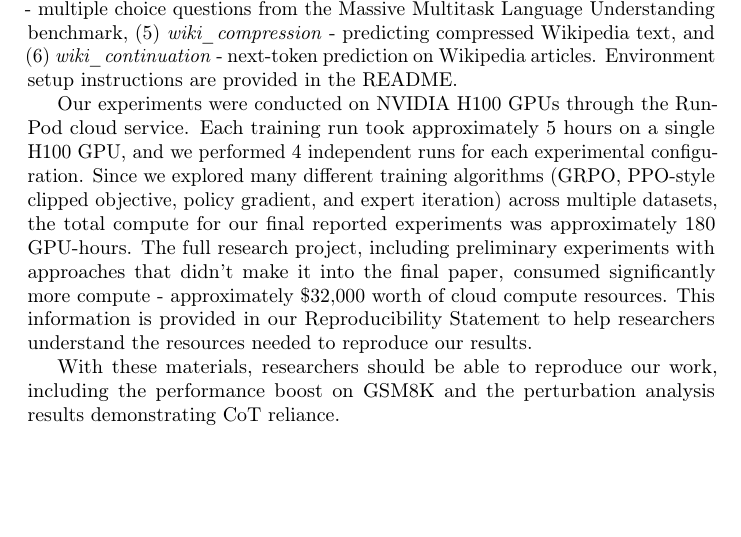
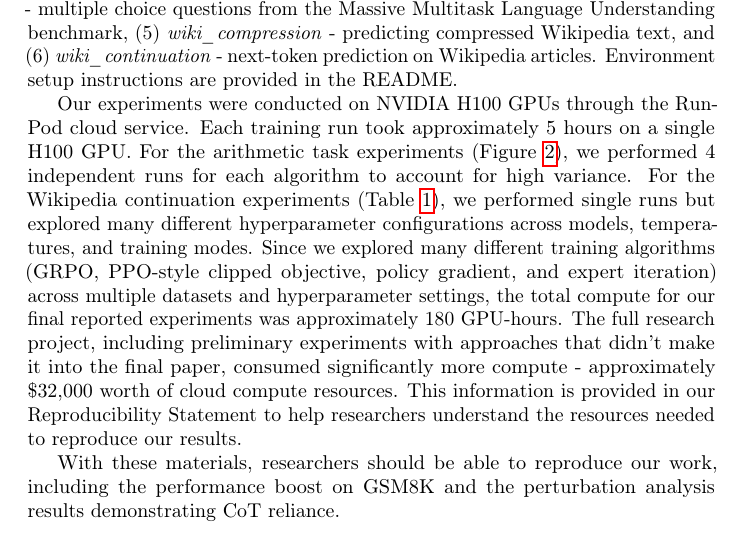
Before and after one commit to scottviteri/MarkovianTraining, a LaTeX document (LatexFolder/appendix.tex): part of page 10 of 11, cut so that both start at the same text, the shorter picture padded with empty space. Compiled offline with pdfLaTeX.

Commit message:
Correct experimental setup description: distinguish arithmetic vs wiki experiments
Key correction based on user feedback:
- Fixed incorrect generalization that '4 independent runs for each experimental configuration' applied to all experiments
- Clarified that 4 runs were specific to arithmetic task experiments (Figure 2) to account for high variance
- Explained that Wikipedia continuation experiments (hyperparameter table) used single runs but explored many different hyperparameter configurations
- Added explicit references to Figure and Table to make the distinction clear
- Updated compute description to reflect 'multiple datasets and hyperparameter settings' rather than just multiple runs

Result: Reproducibility statement now accurately reflects the different experimental methodologies:
- Arithmetic: Multiple runs per configuration (variance reduction)
- Wikipedia: Single runs with extensive hyperparameter exploration

This prevents researchers from misunderstanding the experimental design and resource requirements.

```diff
--- a/LatexFolder/appendix.tex
+++ b/LatexFolder/appendix.tex
@@ -288,7 +288,7 @@ Complete hyperparameter configurations for all Wikipedia continuation experiment
 
 \textbf{Datasets:} We support 6 task types: (1) \textit{arithmetic} - randomly generated 15-term addition problems, (2) \textit{arithmetic-negative} - addition with negative numbers, (3) \textit{gsm8k} - grade school math word problems from \citet{cobbe2021gsm8k}, (4) \textit{mmlu} - multiple choice questions from the Massive Multitask Language Understanding benchmark, (5) \textit{wiki\_compression} - predicting compressed Wikipedia text, and (6) \textit{wiki\_continuation} - next-token prediction on Wikipedia articles. Environment setup instructions are provided in the README.
 
-Our experiments were conducted on NVIDIA H100 GPUs through the RunPod cloud service. Each training run took approximately 5 hours on a single H100 GPU, and we performed 4 independent runs for each experimental configuration. Since we explored many different training algorithms (GRPO, PPO-style clipped objective, policy gradient, and expert iteration) across multiple datasets, the total compute for our final reported experiments was approximately 180 GPU-hours. The full research project, including preliminary experiments with approaches that didn't make it into the final paper, consumed significantly more compute - approximately \$32,000 worth of cloud compute resources. This information is provided in our Reproducibility Statement to help researchers understand the resources needed to reproduce our results.
+Our experiments were conducted on NVIDIA H100 GPUs through the RunPod cloud service. Each training run took approximately 5 hours on a single H100 GPU. For the arithmetic task experiments (Figure~\ref{fig:cot_arithmetic_performance}), we performed 4 independent runs for each algorithm to account for high variance. For the Wikipedia continuation experiments (Table~\ref{tab:wiki_hyperparams}), we performed single runs but explored many different hyperparameter configurations across models, temperatures, and training modes. Since we explored many different training algorithms (GRPO, PPO-style clipped objective, policy gradient, and expert iteration) across multiple datasets and hyperparameter settings, the total compute for our final reported experiments was approximately 180 GPU-hours. The full research project, including preliminary experiments with approaches that didn't make it into the final paper, consumed significantly more compute - approximately \$32,000 worth of cloud compute resources. This information is provided in our Reproducibility Statement to help researchers understand the resources needed to reproduce our results.
 
 With these materials, researchers should be able to reproduce our work, including the performance boost on GSM8K and the perturbation analysis results demonstrating CoT reliance.
 
```
